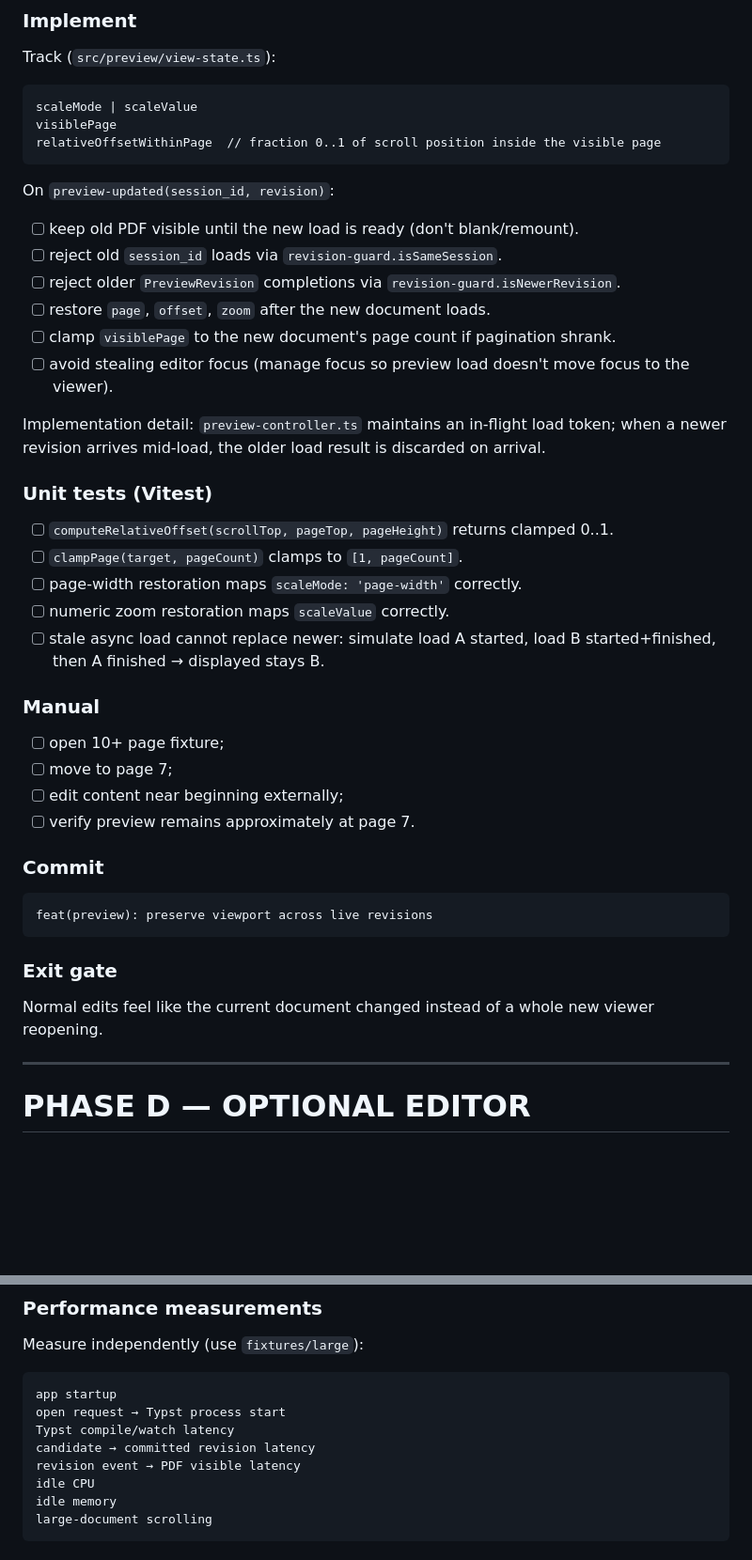
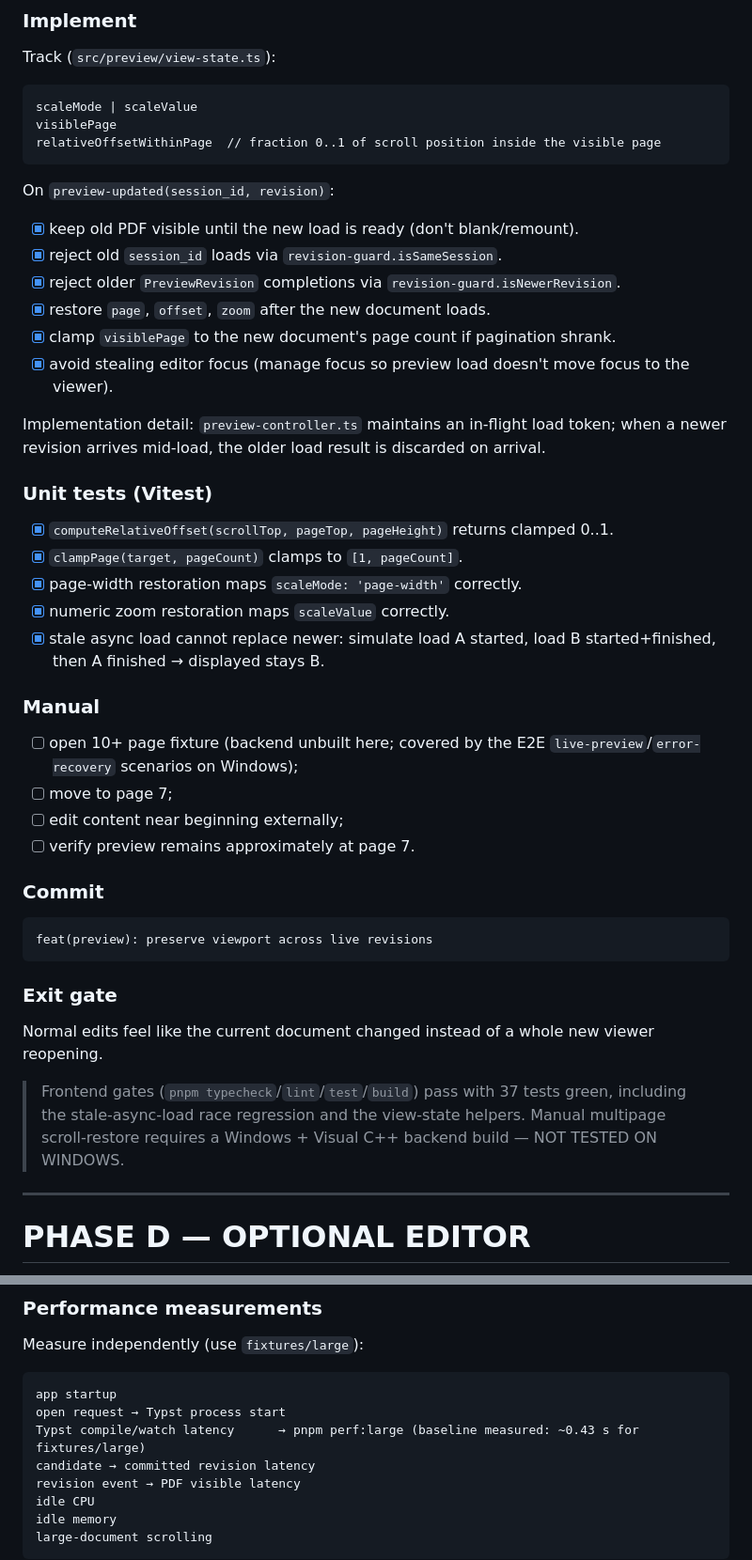
Before and after one commit to shakilapr/tykuru, a Markdown page: work-plan.md, 2 parts joined by grey strips. Shown at 94% size. Rendered like a GitHub page; blank space fills up the shorter version.

````diff
--- a/work-plan.md
+++ b/work-plan.md
@@ -802,26 +802,26 @@ relativeOffsetWithinPage  // fraction 0..1 of scroll position inside the visible
 
 On `preview-updated(session_id, revision)`:
 
-- [ ] keep old PDF visible until the new load is ready (don't blank/remount).
-- [ ] reject old `session_id` loads via `revision-guard.isSameSession`.
-- [ ] reject older `PreviewRevision` completions via `revision-guard.isNewerRevision`.
-- [ ] restore `page`, `offset`, `zoom` after the new document loads.
-- [ ] clamp `visiblePage` to the new document's page count if pagination shrank.
-- [ ] avoid stealing editor focus (manage focus so preview load doesn't move focus to the viewer).
+- [x] keep old PDF visible until the new load is ready (don't blank/remount).
+- [x] reject old `session_id` loads via `revision-guard.isSameSession`.
+- [x] reject older `PreviewRevision` completions via `revision-guard.isNewerRevision`.
+- [x] restore `page`, `offset`, `zoom` after the new document loads.
+- [x] clamp `visiblePage` to the new document's page count if pagination shrank.
+- [x] avoid stealing editor focus (manage focus so preview load doesn't move focus to the viewer).
 
 Implementation detail: `preview-controller.ts` maintains an in-flight load token; when a newer revision arrives mid-load, the older load result is discarded on arrival.
 
 ### Unit tests (Vitest)
 
-- [ ] `computeRelativeOffset(scrollTop, pageTop, pageHeight)` returns clamped 0..1.
-- [ ] `clampPage(target, pageCount)` clamps to `[1, pageCount]`.
-- [ ] page-width restoration maps `scaleMode: 'page-width'` correctly.
-- [ ] numeric zoom restoration maps `scaleValue` correctly.
-- [ ] stale async load cannot replace newer: simulate load A started, load B started+finished, then A finished → displayed stays B.
+- [x] `computeRelativeOffset(scrollTop, pageTop, pageHeight)` returns clamped 0..1.
+- [x] `clampPage(target, pageCount)` clamps to `[1, pageCount]`.
+- [x] page-width restoration maps `scaleMode: 'page-width'` correctly.
+- [x] numeric zoom restoration maps `scaleValue` correctly.
+- [x] stale async load cannot replace newer: simulate load A started, load B started+finished, then A finished → displayed stays B.
 
 ### Manual
 
-- [ ] open 10+ page fixture;
+- [ ] open 10+ page fixture (backend unbuilt here; covered by the E2E `live-preview`/`error-recovery` scenarios on Windows);
 - [ ] move to page 7;
 - [ ] edit content near beginning externally;
 - [ ] verify preview remains approximately at page 7.
@@ -835,6 +835,8 @@ feat(preview): preserve viewport across live revisions
 ### Exit gate
 
 Normal edits feel like the current document changed instead of a whole new viewer reopening.
+
+> Frontend gates (`pnpm typecheck`/`lint`/`test`/`build`) pass with 37 tests green, including the stale-async-load race regression and the view-state helpers. Manual multipage scroll-restore requires a Windows + Visual C++ backend build — NOT TESTED ON WINDOWS.
 
 ---
 
@@ -1501,7 +1517,7 @@ Measure independently (use `fixtures/large`):
 ```text
 app startup
 open request → Typst process start
-Typst compile/watch latency
+Typst compile/watch latency      → pnpm perf:large (baseline measured: ~0.43 s for fixtures/large)
 candidate → committed revision latency
 revision event → PDF visible latency
 idle CPU
````
Also changed, not shown: other parts of work-plan.md (+17 -3 lines), README.md (+1 -0 lines), architecture.md (+1 -1 lines).
